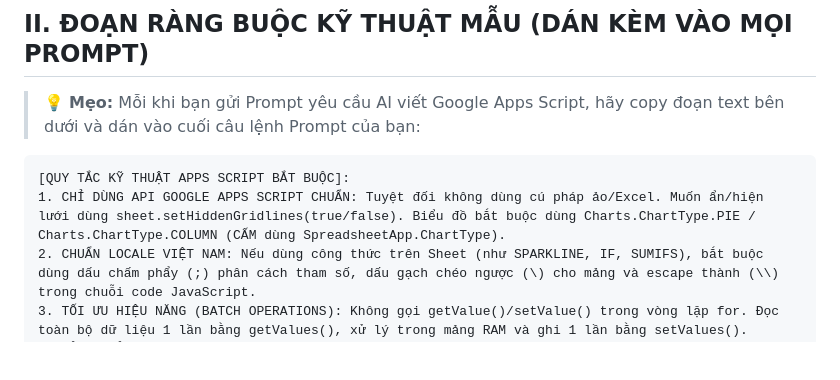
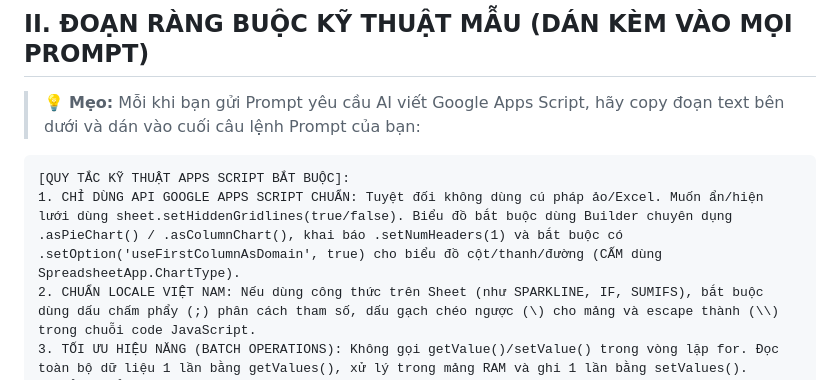
Before and after one commit to nguyentuanviet12k1d22cntt02-eng/BaiTap_AI_10, a Markdown page: QUY_TAC_SINH_CODE_APPS_SCRIPT_AI.md, the part around the change. GitHub-like rendering; blank space fills up the shorter version.

Commit message:
feat(rules): dong bo quy tac bieu do useFirstColumnAsDomain vao doan rang buoc Section II

````diff
--- a/QUY_TAC_SINH_CODE_APPS_SCRIPT_AI.md
+++ b/QUY_TAC_SINH_CODE_APPS_SCRIPT_AI.md
@@ -175,7 +175,7 @@
 
 ```text
 [QUY TẮC KỸ THUẬT APPS SCRIPT BẮT BUỘC]:
-1. CHỈ DÙNG API GOOGLE APPS SCRIPT CHUẨN: Tuyệt đối không dùng cú pháp ảo/Excel. Muốn ẩn/hiện lưới dùng sheet.setHiddenGridlines(true/false). Biểu đồ bắt buộc dùng Charts.ChartType.PIE / Charts.ChartType.COLUMN (CẤM dùng SpreadsheetApp.ChartType).
+1. CHỈ DÙNG API GOOGLE APPS SCRIPT CHUẨN: Tuyệt đối không dùng cú pháp ảo/Excel. Muốn ẩn/hiện lưới dùng sheet.setHiddenGridlines(true/false). Biểu đồ bắt buộc dùng Builder chuyên dụng .asPieChart() / .asColumnChart(), khai báo .setNumHeaders(1) và bắt buộc có .setOption('useFirstColumnAsDomain', true) cho biểu đồ cột/thanh/đường (CẤM dùng SpreadsheetApp.ChartType).
 2. CHUẨN LOCALE VIỆT NAM: Nếu dùng công thức trên Sheet (như SPARKLINE, IF, SUMIFS), bắt buộc dùng dấu chấm phẩy (;) phân cách tham số, dấu gạch chéo ngược (\) cho mảng và escape thành (\\) trong chuỗi code JavaScript.
 3. TỐI ƯU HIỆU NĂNG (BATCH OPERATIONS): Không gọi getValue()/setValue() trong vòng lặp for. Đọc toàn bộ dữ liệu 1 lần bằng getValues(), xử lý trong mảng RAM và ghi 1 lần bằng setValues().
 4. DẢI Ô MỞ LINH HOẠT: Công thức SUMIFS/COUNTIFS phải dùng dải ô mở (như J3:J, C3:C) để tự động co giãn theo dữ liệu mới.
````
Also changed, not shown: data/QUY_TAC_SINH_CODE_APPS_SCRIPT_AI.md (+1 -1 lines), docs/QUY_TAC_SINH_CODE_APPS_SCRIPT_AI.md (+1 -1 lines).
